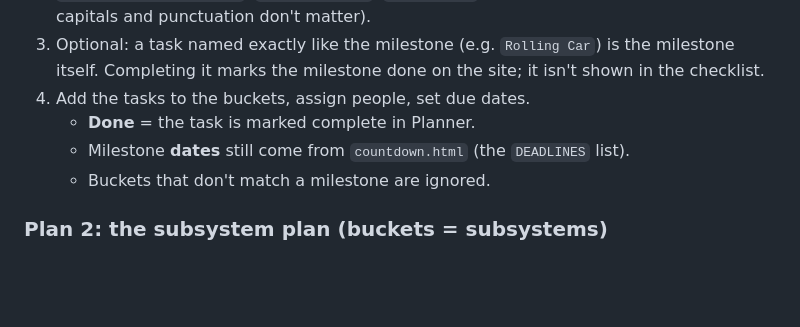
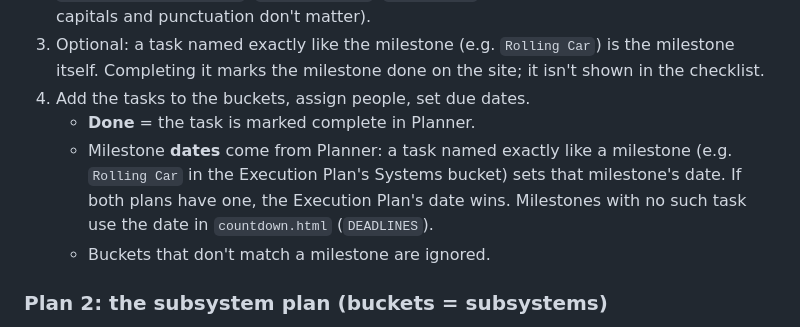
Before and after one commit to wnebajaclub/wnebajaclub.github.io, a Markdown page: PLANNER-SYNC.md, the part around the change. Rendered like a GitHub page; blank space fills up the shorter version.

```diff
--- a/PLANNER-SYNC.md
+++ b/PLANNER-SYNC.md
@@ -24,7 +24,9 @@ Until the flow has run once, the page uses the task lists written in `countdown.
 3. Optional: a task named exactly like the milestone (e.g. `Rolling Car`) is the milestone itself. Completing it marks the milestone done on the site; it isn't shown in the checklist.
 4. Add the tasks to the buckets, assign people, set due dates.
    - **Done** = the task is marked complete in Planner.
-   - Milestone **dates** still come from `countdown.html` (the `DEADLINES` list).
+   - Milestone **dates** come from Planner: a task named exactly like a milestone (e.g. `Rolling Car`
+     in the Execution Plan's Systems bucket) sets that milestone's date. If both plans have one, the
+     Execution Plan's date wins. Milestones with no such task use the date in `countdown.html` (`DEADLINES`).
    - Buckets that don't match a milestone are ignored.
 
 ### Plan 2: the subsystem plan (buckets = subsystems)
```
